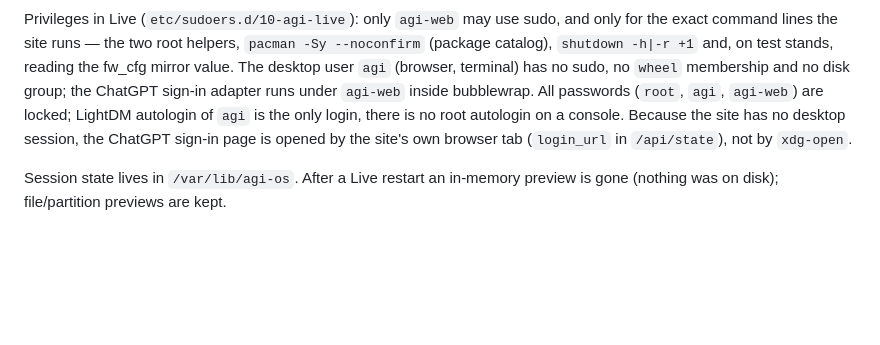
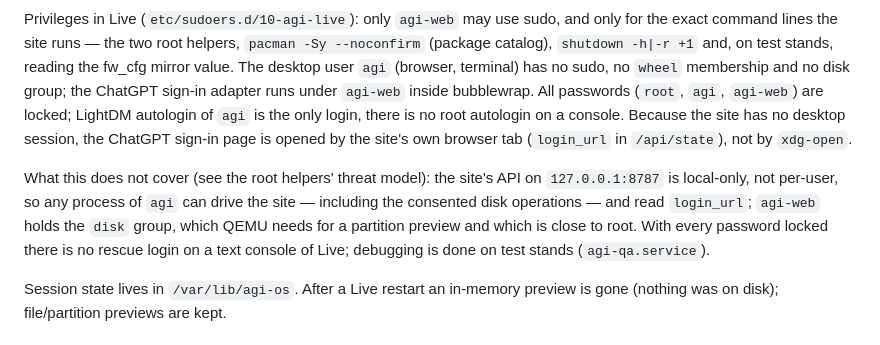
Before and after one commit to ZeusKronid/agi-os, a Markdown page: docs/local-web.md, the part around the change. Drawn GitHub-style; blank space fills up the shorter version.

Commit message:
Docs: what the narrowed Live privileges do not cover (CMP-131)
Co-Authored-By: Claude Opus 5.5 (1M context) <noreply@anthropic.com>

```diff
--- a/docs/local-web.md
+++ b/docs/local-web.md
@@ -97,6 +97,14 @@ autologin of `agi` is the only login, there is no root autologin on a console.
 Because the site has no desktop session, the ChatGPT sign-in page is opened by
 the site's own browser tab (`login_url` in `/api/state`), not by `xdg-open`.
 
+What this does not cover (see the root helpers' threat model): the site's API
+on `127.0.0.1:8787` is local-only, not per-user, so any process of `agi` can
+drive the site — including the consented disk operations — and read
+`login_url`; `agi-web` holds the `disk` group, which QEMU needs for a partition
+preview and which is close to root. With every password locked there is no
+rescue login on a text console of Live; debugging is done on test stands
+(`agi-qa.service`).
+
 Session state lives in `/var/lib/agi-os`. After a Live restart an in-memory
 preview is gone (nothing was on disk); file/partition previews are kept.
 
```
